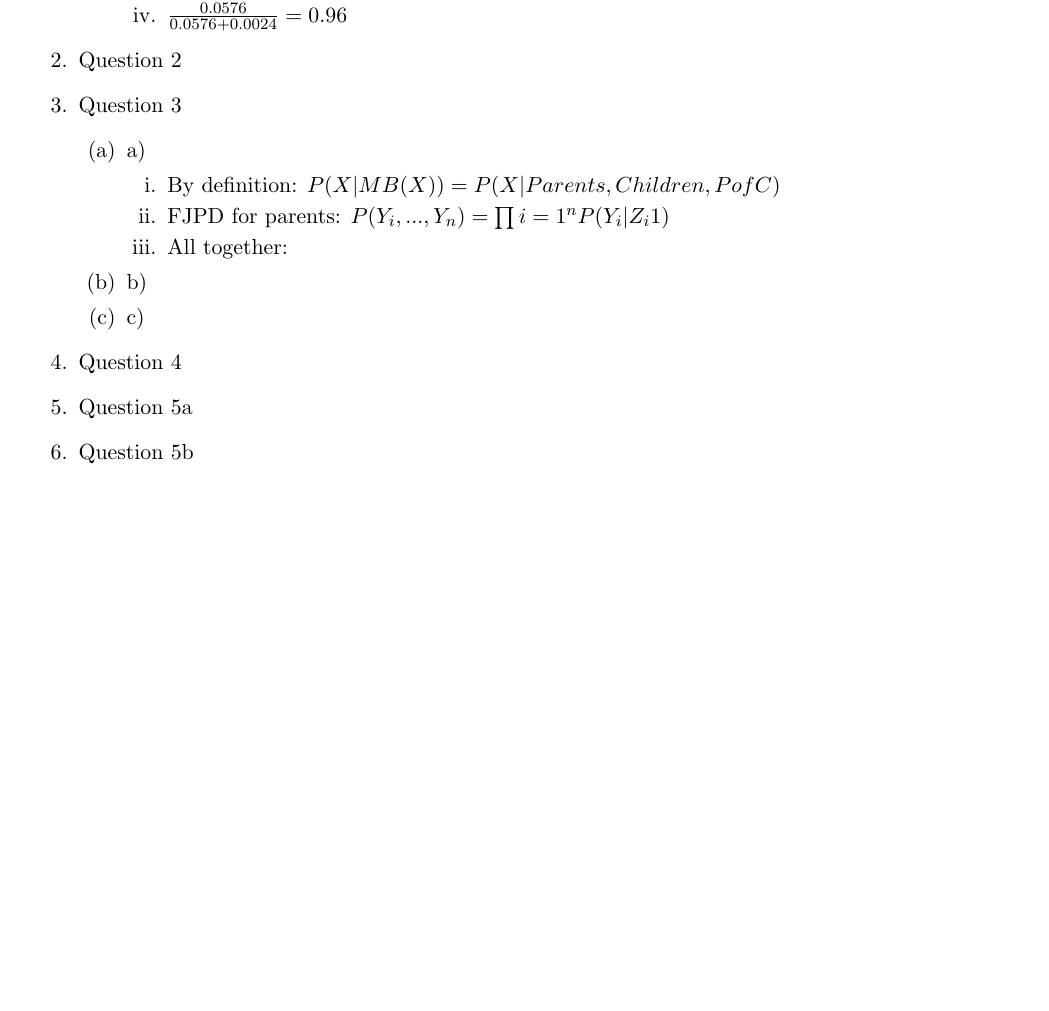
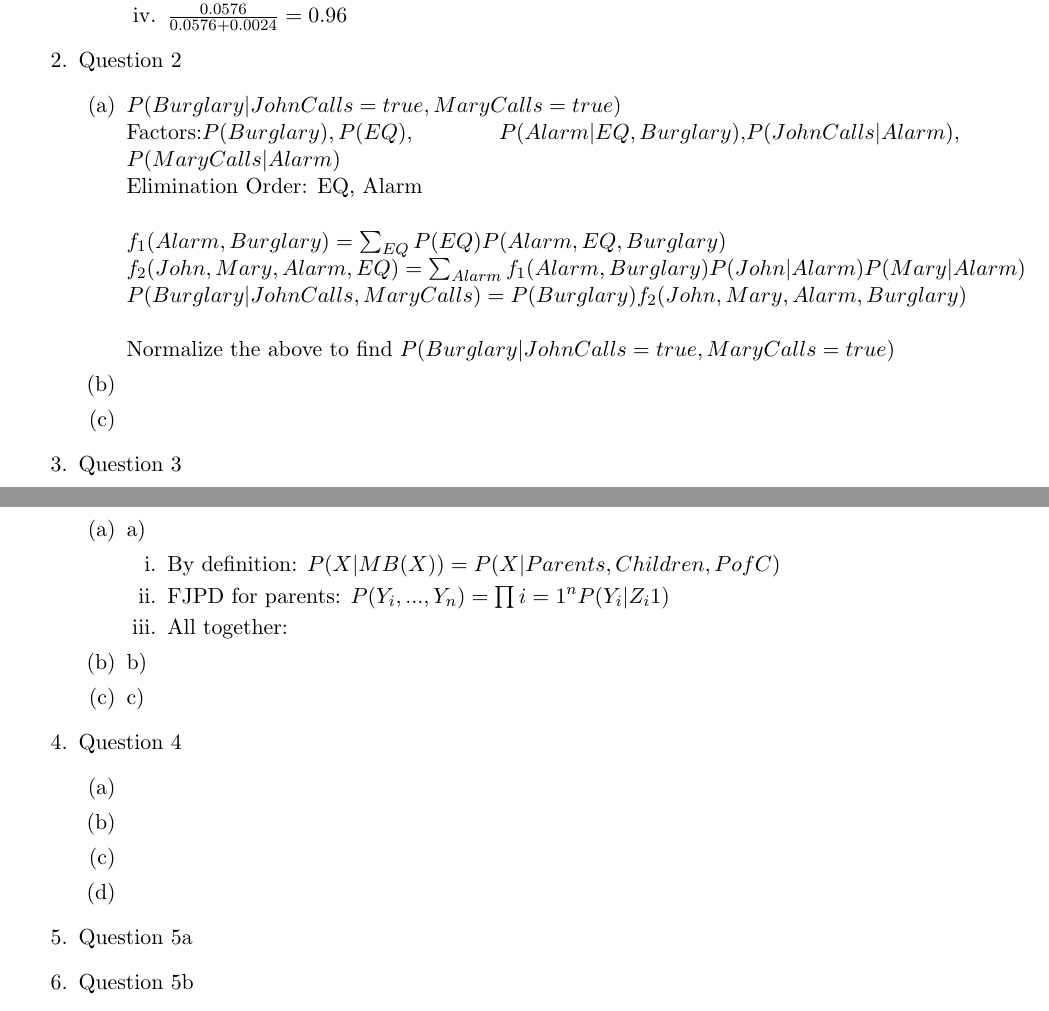
Before and after one commit to geostk/Bayesian-Temporal-Decisions, a LaTeX document (assg3.tex): part of page 1 of 2 before the commit and two parts of pages 1 and 2 of 2 after it, the two joined at a grey line, cut so that both start at the same text, the shorter picture padded with empty space. Compiled offline with pdfLaTeX.

Commit message:
Started work on question 2, filled in parts to set up for question 4.

```diff
--- a/assg3.tex
+++ b/assg3.tex
@@ -56,6 +56,19 @@ Kostas Bekris\\
 \end{enumerate}
 
 \item Question 2
+\begin{enumerate}
+\item $P(Burglary|JohnCalls = true, MaryCalls = true)$
+\\Factors:$ P(Burglary), P(EQ)$, $P(Alarm|EQ, Burglary)$,$ P(JohnCalls|Alarm)$, $P(MaryCalls|Alarm)$
+\\Elimination Order: EQ, Alarm
+\\
+\\$f_{1}(Alarm, Burglary) = \sum_{EQ} P(EQ) P(Alarm, EQ, Burglary)$
+\\$f_{2}(John, Mary, Alarm, EQ) = \sum_{Alarm}f_{1}(Alarm,Burglary)P(John|Alarm)P(Mary|Alarm)$
+\\$P(Burglary|JohnCalls,MaryCalls) = P(Burglary)f_{2}(John, Mary, Alarm, Burglary)$
+\\
+\\Normalize the above to find $P(Burglary|JohnCalls = true, MaryCalls = true)$
+\item
+\item
+\end {enumerate}
 
 \item Question 3
 \begin{enumerate}
@@ -70,6 +83,12 @@ Kostas Bekris\\
 \end{enumerate}
 
 \item Question 4
+\begin {enumerate}
+\item
+\item
+\item
+\item
+\end {enumerate}
 
 \item Question 5a
 
```
Also changed, not shown: assg3.pdf.
